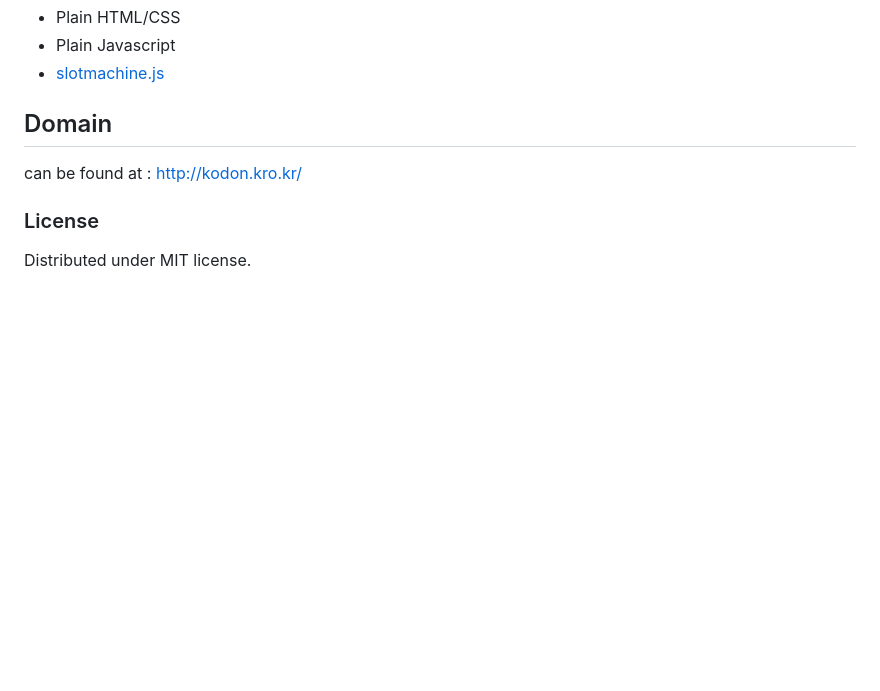
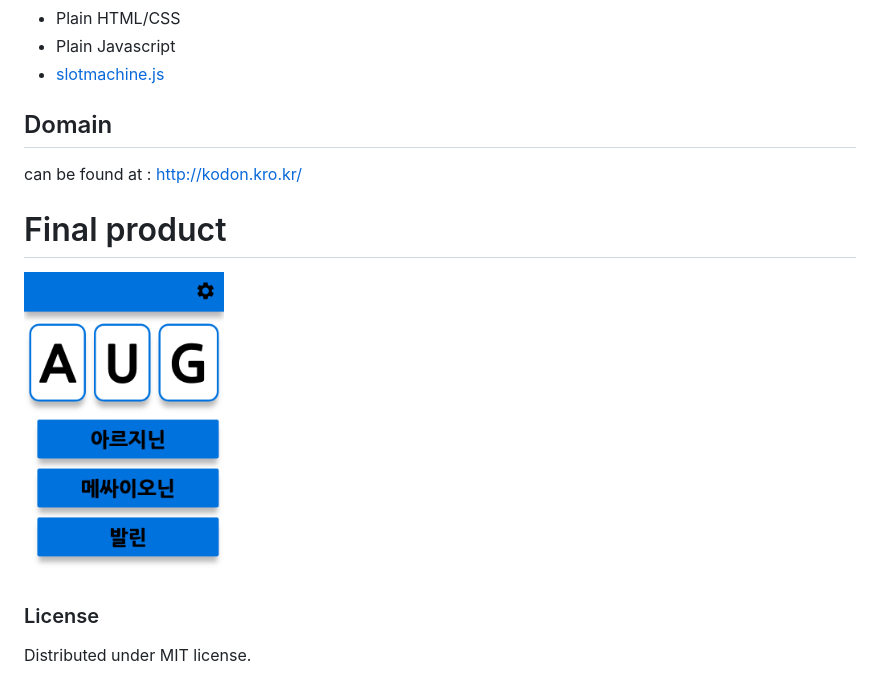
Before and after one commit to seung7361/kodon, a Markdown page: README.md, the part around the change. GitHub-like rendering; pictures changed too: image2.png (added); blank space fills up the shorter version.

Commit message:
more readme updates

```diff
--- a/README.md
+++ b/README.md
@@ -28,5 +28,8 @@
 ## Domain
 can be found at : http://kodon.kro.kr/
 
+# Final product
+<img src="./image2.png" width="200" />
+
 ### License
 Distributed under MIT license.
```
